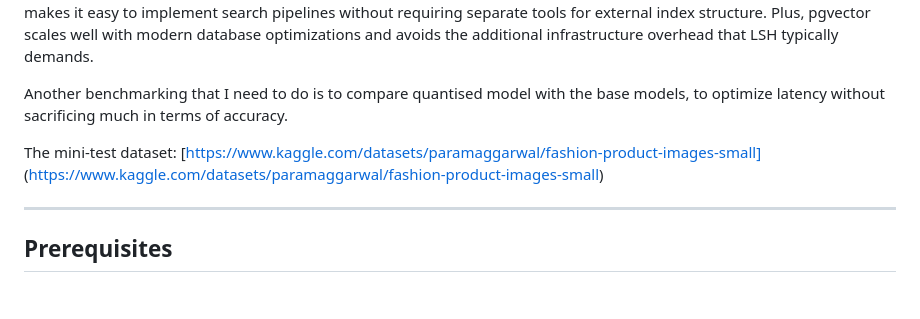
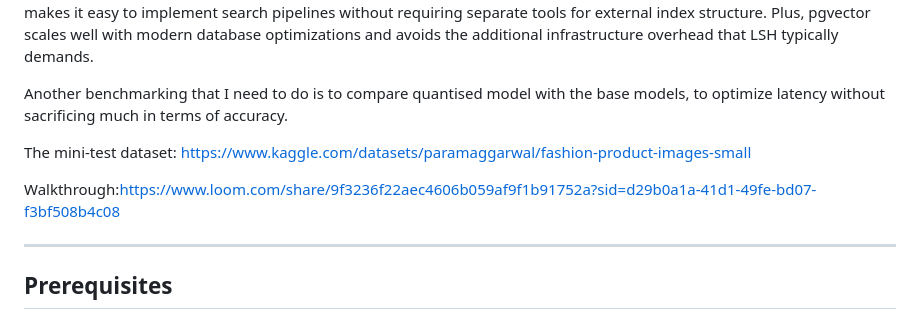
Before and after one commit to PS662/ImageSimilarity, a Markdown page: README.md, the part around the change. GitHub-like rendering; blank space fills up the shorter version.

Commit message:
Add walkthrough

```diff
--- a/README.md
+++ b/README.md
@@ -7,7 +7,9 @@ For similarity search, I opted to use pgvector over Locality Sensitive Hashing.
 
 Another benchmarking that I need to do is to compare quantised model with the base models, to optimize latency without sacrificing much in terms of accuracy.
 
-The mini-test dataset: [https://www.kaggle.com/datasets/paramaggarwal/fashion-product-images-small] (https://www.kaggle.com/datasets/paramaggarwal/fashion-product-images-small)
+The mini-test dataset: [https://www.kaggle.com/datasets/paramaggarwal/fashion-product-images-small](https://www.kaggle.com/datasets/paramaggarwal/fashion-product-images-small)
+
+Walkthrough:[https://www.loom.com/share/9f3236f22aec4606b059af9f1b91752a?sid=d29b0a1a-41d1-49fe-bd07-f3bf508b4c08](https://www.loom.com/share/9f3236f22aec4606b059af9f1b91752a?sid=d29b0a1a-41d1-49fe-bd07-f3bf508b4c08)
 
 ---
 
```
